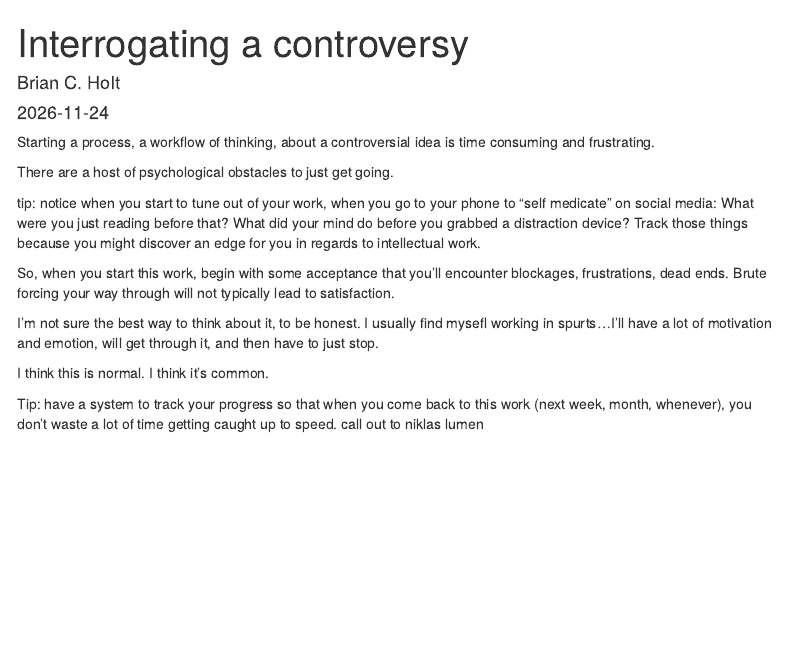
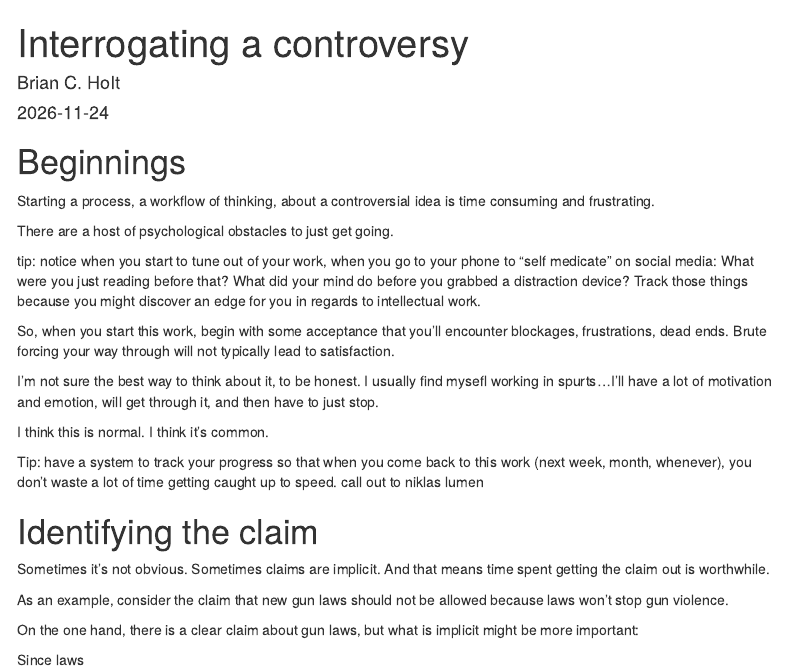
Before and after one commit to teacher-brian/Gen_psych, an R Markdown document (interrogating_controversy.Rmd): the page in a window 1100 px wide, from its top. Rendered offline with R 4.5, knitr and Pandoc, with nearby package versions; menus at the side of the page are left out.

Commit message:
id claim

````diff
--- a/interrogating_controversy.Rmd
+++ b/interrogating_controversy.Rmd
@@ -29,7 +29,7 @@ biblio-style: apalike
 knitr::opts_chunk$set(echo = TRUE)
 ```
 
-
+# Beginnings
 
 Starting a process, a workflow of thinking, about a controversial idea is time consuming and frustrating.
 
@@ -46,3 +46,14 @@ I'm not sure the best way to think about it, to be honest. I usually find mysefl
 I think this is normal.  I think it's common.
 
 Tip: have a system to track your progress so that when you come back to this work (next week, month, whenever), you don't waste a lot of time getting caught up to speed. call out to niklas lumen
+
+
+# Identifying the claim
+
+Sometimes it's not obvious.  Sometimes claims are implicit.   And that means time spent getting the claim out is worthwhile.
+
+As an example, consider the claim that new gun laws should not be allowed because laws won't stop gun violence.
+
+On the one hand, there is a clear claim about gun laws, but what is implicit might be more important:
+
+Since laws
````
